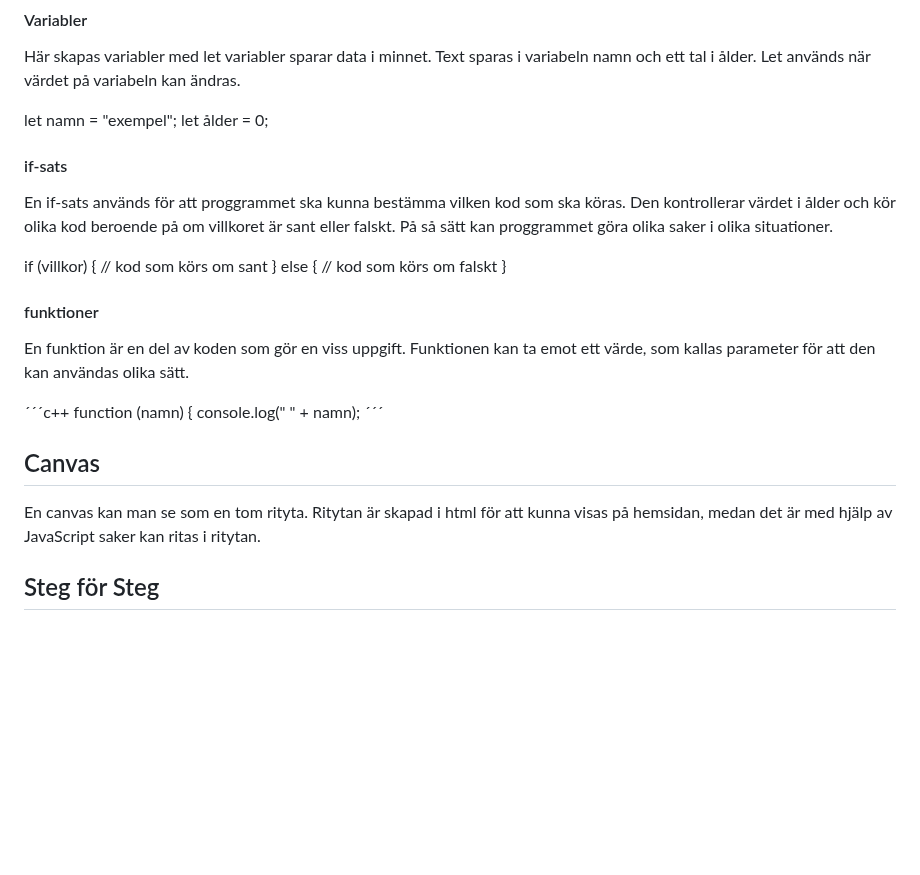
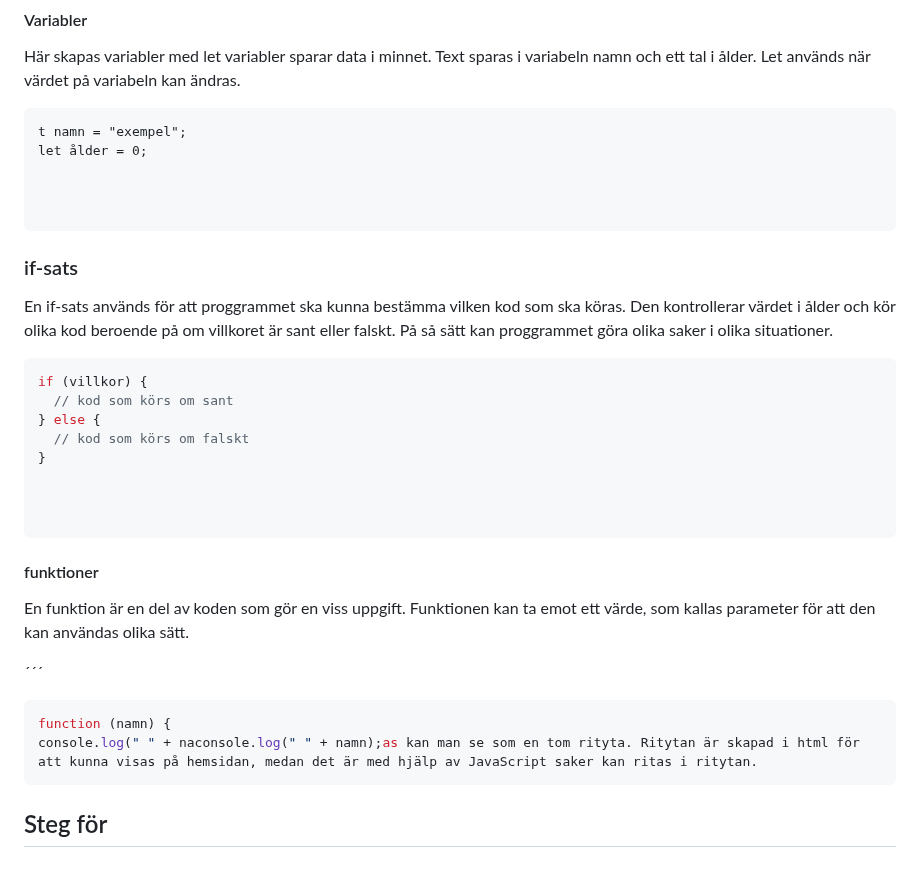
Before and after one commit to Elunyy/Projekt6, a Markdown page: Slutpresentation/Slutredovisning.md, the part around the change. GitHub-like rendering; blank space fills up the shorter version.

````diff
--- a/Slutpresentation/Slutredovisning.md
+++ b/Slutpresentation/Slutredovisning.md
@@ -209,16 +209,18 @@ JavaScript används även tillsammas med  HTML och  CSS
 
 Här skapas variabler med let variabler sparar data i minnet. Text sparas i variabeln namn och ett tal i ålder. Let används när värdet på variabeln kan ändras.
 
-
-let namn = "exempel";
+```c+
+t namn = "exempel";
 let ålder = 0;
 
 
-#### if-sats
+
+```
+### if-sats
 
 En if-sats används för att proggrammet ska kunna bestämma vilken kod som ska köras. Den  kontrollerar värdet i ålder och kör olika kod beroende på om villkoret är sant eller falskt. På så sätt kan proggrammet göra olika saker i olika situationer.
 
-
+```c++
 if (villkor) {
   // kod som körs om sant
 } else {
@@ -226,17 +228,16 @@ if (villkor) {
 }
 
 
+
+```
 #### funktioner
 
 En funktion är en del av koden som gör en viss uppgift. Funktionen kan ta emot ett värde, som kallas parameter för att den kan användas olika sätt.
 
-´´´c++
-function (namn) {
-console.log(" " + namn);
 ´´´
 
-
-## Canvas
-En canvas kan man se som en tom rityta. Ritytan är skapad i html för att kunna visas på hemsidan, medan det är med hjälp av JavaScript saker kan ritas i ritytan.
-
-## Steg för Steg
+```c++
+function (namn) {
+console.log(" " + naconsole.log(" " + namn);as kan man se som en tom rityta. Ritytan är skapad i html för att kunna visas på hemsidan, medan det är med hjälp av JavaScript saker kan ritas i ritytan.
+```
+## Steg för
````
